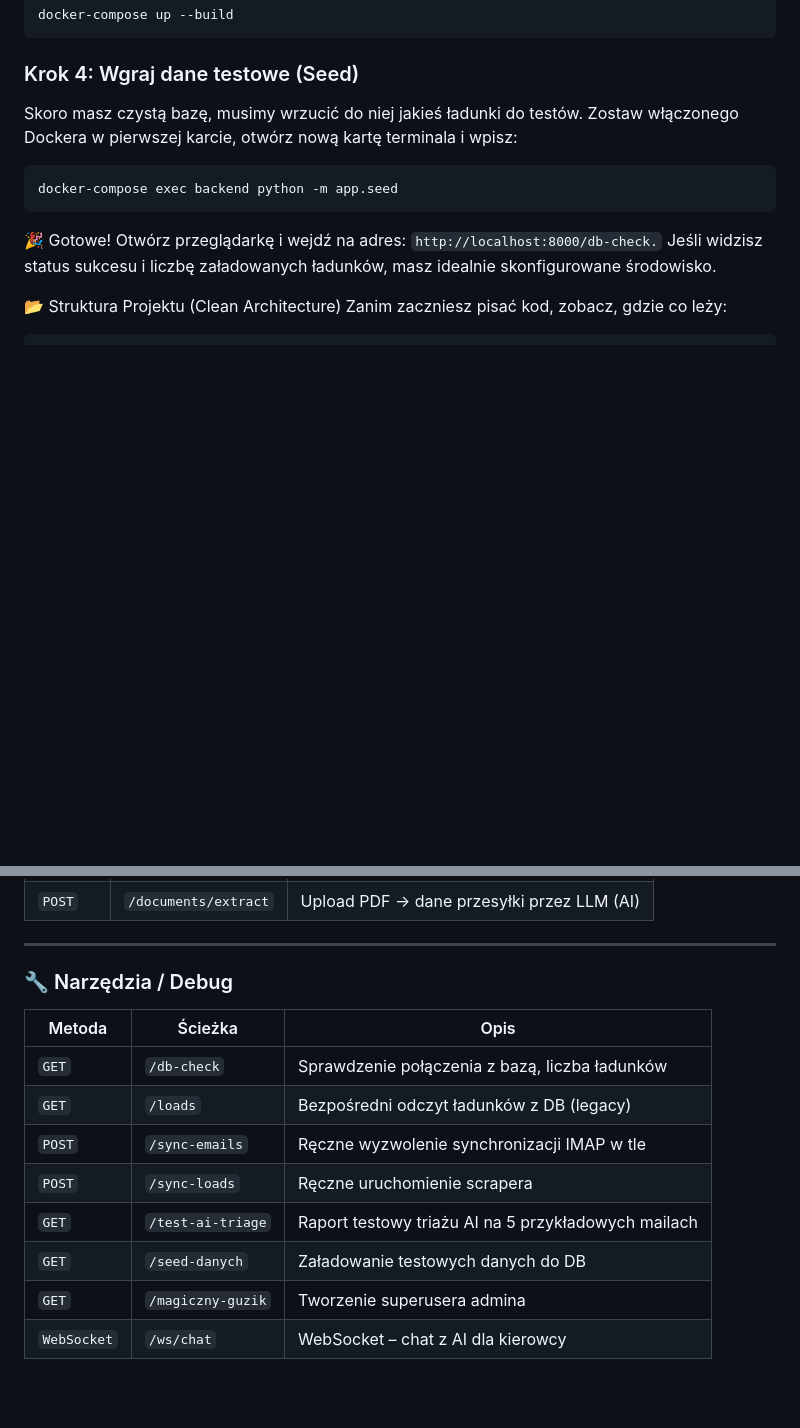
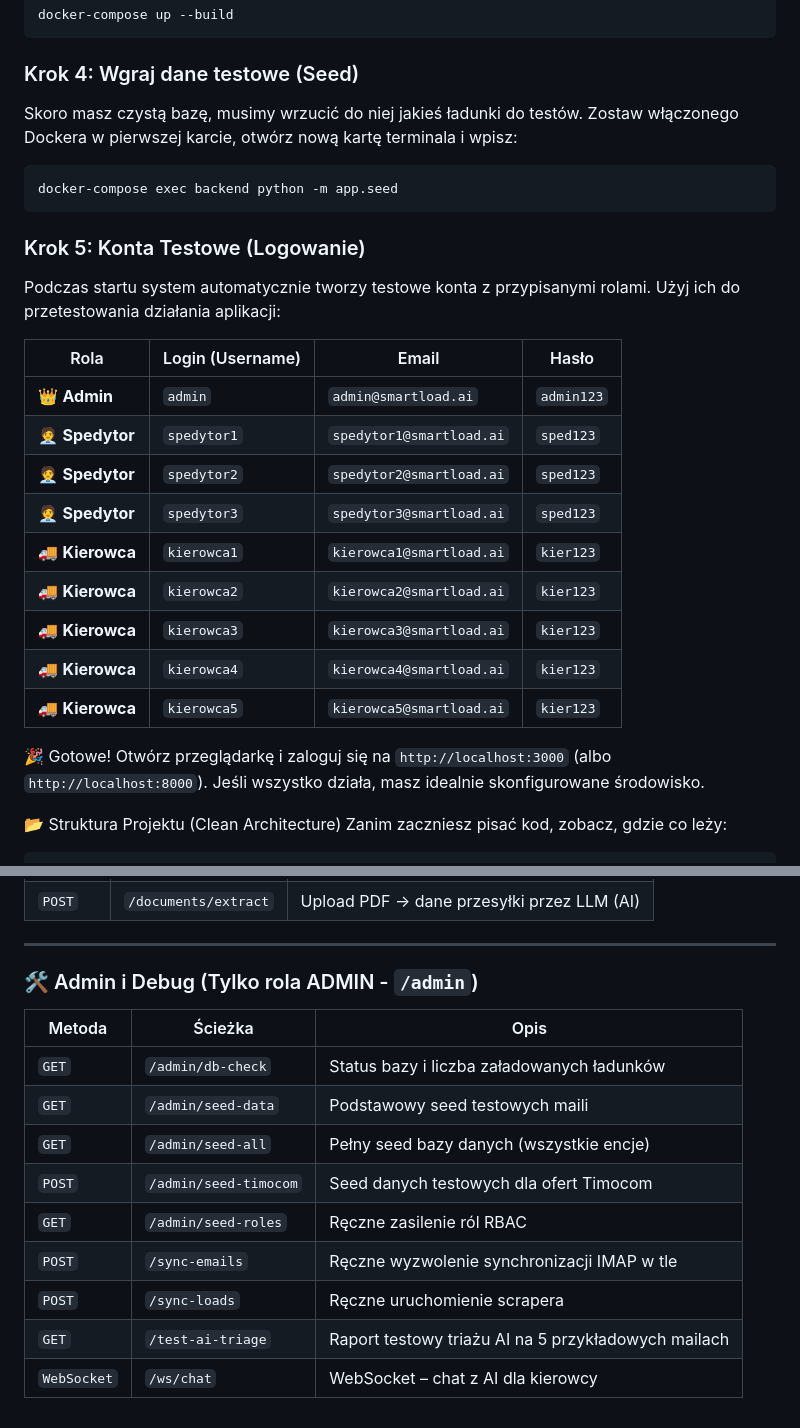
Before and after one commit to CryptoaiWinner-focusedElegantLunatics/smartload-ai, a Markdown page: README.md, 2 parts joined by grey strips. GitHub-like rendering; blank space fills up the shorter version.

Commit message:
update readme up to date

````diff
--- a/README.md
+++ b/README.md
@@ -42,7 +42,23 @@ Skoro masz czystą bazę, musimy wrzucić do niej jakieś ładunki do testów. Z
 ```Bash
 docker-compose exec backend python -m app.seed
 ```
-🎉 Gotowe! Otwórz przeglądarkę i wejdź na adres: ```http://localhost:8000/db-check.``` Jeśli widzisz status sukcesu i liczbę załadowanych ładunków, masz idealnie skonfigurowane środowisko.
+
+### Krok 5: Konta Testowe (Logowanie)
+Podczas startu system automatycznie tworzy testowe konta z przypisanymi rolami. Użyj ich do przetestowania działania aplikacji:
+
+| Rola | Login (Username) | Email | Hasło |
+|------|------------------|-------|-------|
+| 👑 **Admin** | `admin` | `admin@smartload.ai` | `admin123` |
+| 🧑‍💼 **Spedytor** | `spedytor1` | `spedytor1@smartload.ai` | `sped123` |
+| 🧑‍💼 **Spedytor** | `spedytor2` | `spedytor2@smartload.ai` | `sped123` |
+| 🧑‍💼 **Spedytor** | `spedytor3` | `spedytor3@smartload.ai` | `sped123` |
+| 🚚 **Kierowca** | `kierowca1` | `kierowca1@smartload.ai` | `kier123` |
+| 🚚 **Kierowca** | `kierowca2` | `kierowca2@smartload.ai` | `kier123` |
+| 🚚 **Kierowca** | `kierowca3` | `kierowca3@smartload.ai` | `kier123` |
+| 🚚 **Kierowca** | `kierowca4` | `kierowca4@smartload.ai` | `kier123` |
+| 🚚 **Kierowca** | `kierowca5` | `kierowca5@smartload.ai` | `kier123` |
+
+🎉 Gotowe! Otwórz przeglądarkę i zaloguj się na `http://localhost:3000` (albo `http://localhost:8000`). Jeśli wszystko działa, masz idealnie skonfigurowane środowisko.
 
 📂 Struktura Projektu (Clean Architecture)
 Zanim zaczniesz pisać kod, zobacz, gdzie co leży:
@@ -173,15 +197,16 @@ aplikacja-spedycyjna-ai/
 
 ---
 
-### 🔧 Narzędzia / Debug
+### 🛠 Admin i Debug (Tylko rola ADMIN - `/admin`)
 
 | Metoda | Ścieżka | Opis |
 |--------|---------|------|
-| `GET` | `/db-check` | Sprawdzenie połączenia z bazą, liczba ładunków |
-| `GET` | `/loads` | Bezpośredni odczyt ładunków z DB (legacy) |
-| `POST` | `/sync-emails` | Ręczne wyzwolenie synchronizacji IMAP w tle |
-| `POST` | `/sync-loads` | Ręczne uruchomienie scrapera |
+| `GET` | `/admin/db-check` | Status bazy i liczba załadowanych ładunków |
+| `GET` | `/admin/seed-data` | Podstawowy seed testowych maili |
+| `GET` | `/admin/seed-all` | Pełny seed bazy danych (wszystkie encje) |
+| `POST`| `/admin/seed-timocom` | Seed danych testowych dla ofert Timocom |
+| `GET` | `/admin/seed-roles` | Ręczne zasilenie ról RBAC |
+| `POST`| `/sync-emails` | Ręczne wyzwolenie synchronizacji IMAP w tle |
+| `POST`| `/sync-loads` | Ręczne uruchomienie scrapera |
 | `GET` | `/test-ai-triage` | Raport testowy triażu AI na 5 przykładowych mailach |
-| `GET` | `/seed-danych` | Załadowanie testowych danych do DB |
-| `GET` | `/magiczny-guzik` | Tworzenie superusera admina |
 | `WebSocket` | `/ws/chat` | WebSocket – chat z AI dla kierowcy |
````
Also changed, not shown: other parts of README.md (+11 -3 lines).
